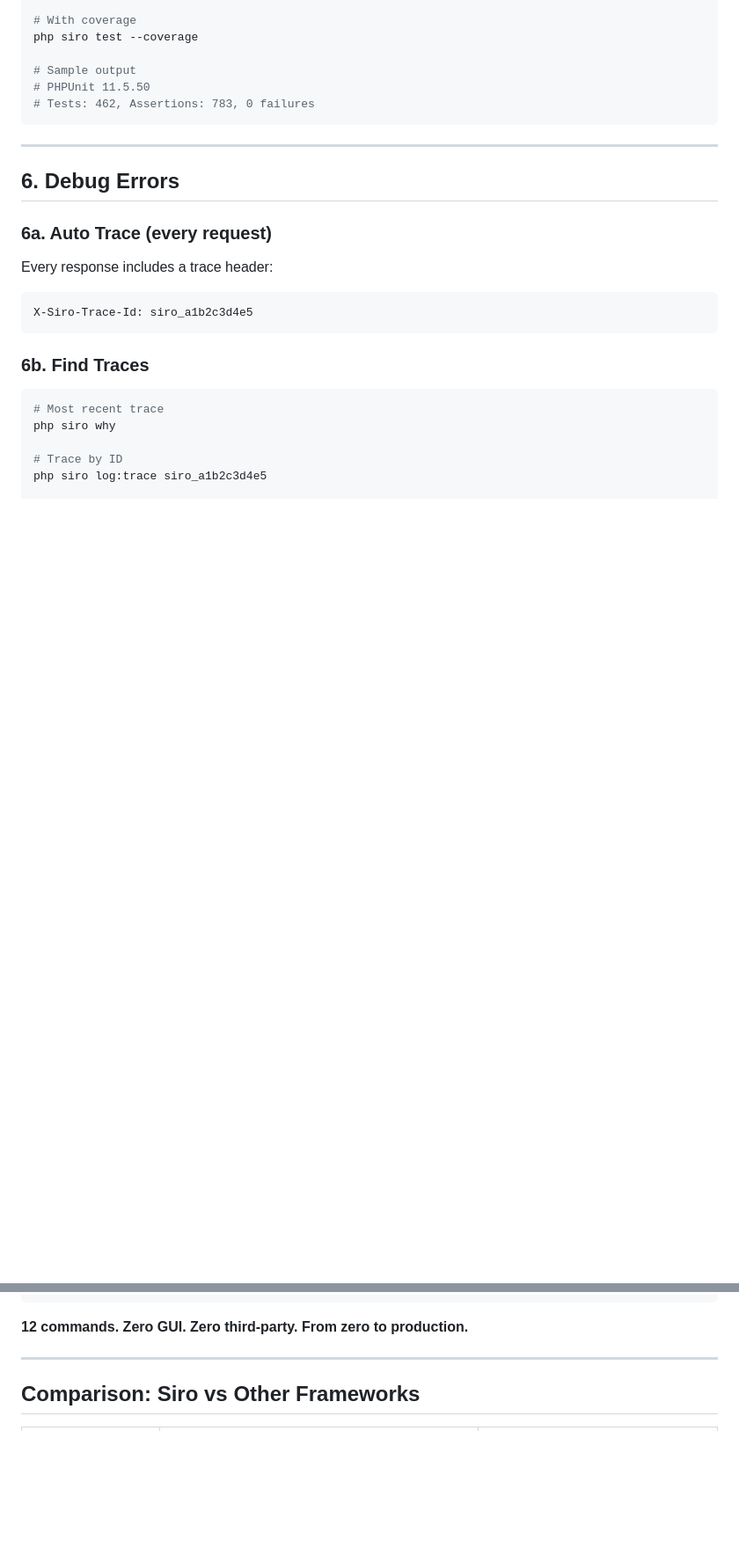
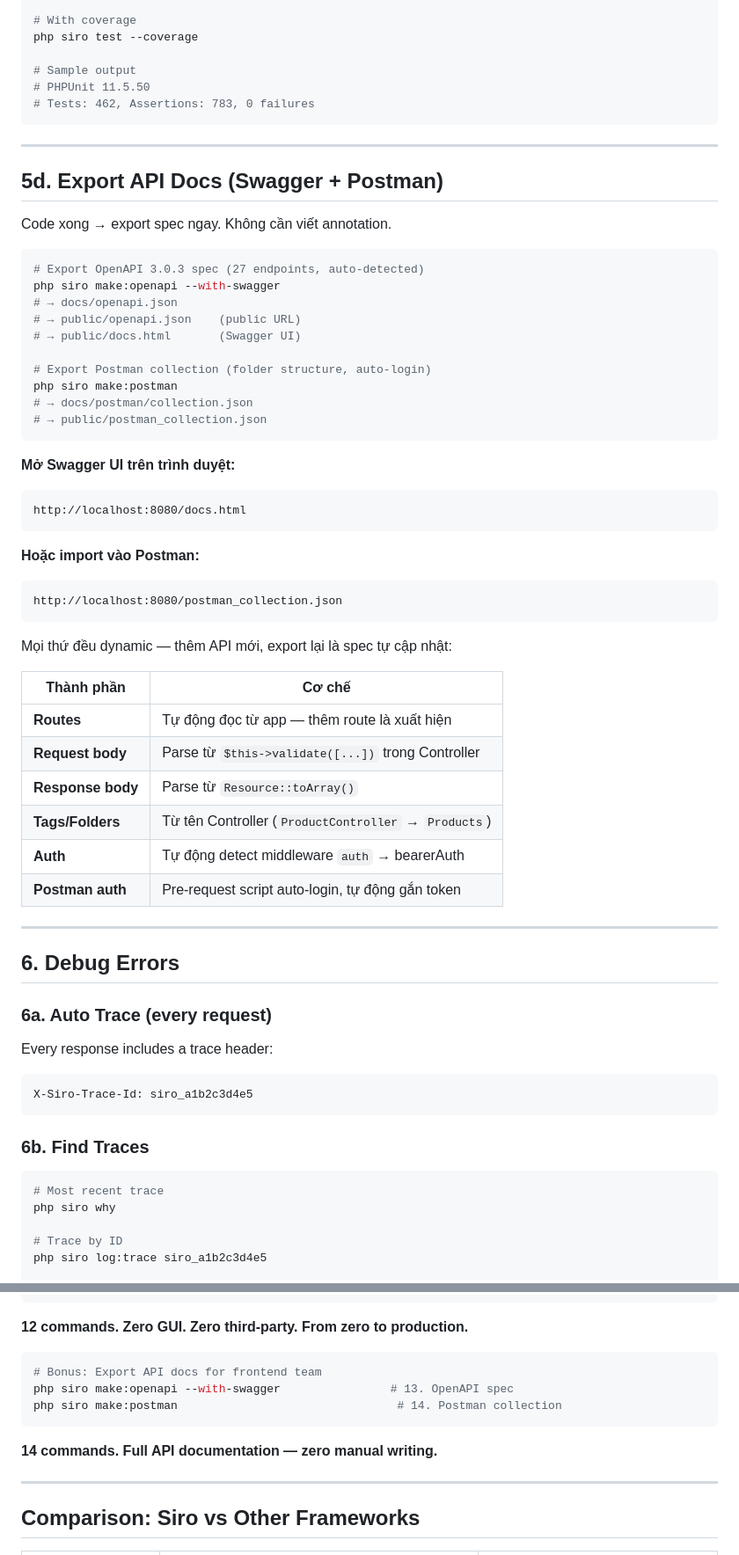
Before and after one commit to SiroSoft/SiroPHP, a Markdown page: docs/WORKFLOW.md, 2 parts joined by grey strips. Shown at 88% size. Rendered like a GitHub page; blank space fills up the shorter version.

Commit message:
feat: add export workflow to WORKFLOW.md + regenerate specs

````diff
--- a/docs/WORKFLOW.md
+++ b/docs/WORKFLOW.md
@@ -392,6 +392,48 @@ php siro test --coverage
 
 ---
 
+## 5d. Export API Docs (Swagger + Postman)
+
+Code xong → export spec ngay. Không cần viết annotation.
+
+```bash
+# Export OpenAPI 3.0.3 spec (27 endpoints, auto-detected)
+php siro make:openapi --with-swagger
+# → docs/openapi.json
+# → public/openapi.json    (public URL)
+# → public/docs.html       (Swagger UI)
+
+# Export Postman collection (folder structure, auto-login)
+php siro make:postman
+# → docs/postman/collection.json
+# → public/postman_collection.json
+```
+
+**Mở Swagger UI trên trình duyệt:**
+
+```
+http://localhost:8080/docs.html
+```
+
+**Hoặc import vào Postman:**
+
+```
+http://localhost:8080/postman_collection.json
+```
+
+Mọi thứ đều dynamic — thêm API mới, export lại là spec tự cập nhật:
+
+| Thành phần | Cơ chế |
+|-----------|--------|
+| **Routes** | Tự động đọc từ app — thêm route là xuất hiện |
+| **Request body** | Parse từ `$this->validate([...])` trong Controller |
+| **Response body** | Parse từ `Resource::toArray()` |
+| **Tags/Folders** | Từ tên Controller (`ProductController` → `Products`) |
+| **Auth** | Tự động detect middleware `auth` → bearerAuth |
+| **Postman auth** | Pre-request script auto-login, tự động gắn token |
+
+---
+
 ## 6. Debug Errors
 
 ### 6a. Auto Trace (every request)
@@ -568,6 +610,14 @@ docker compose up -d                           # 12. Deploy
 
 **12 commands. Zero GUI. Zero third-party. From zero to production.**
 
+```bash
+# Bonus: Export API docs for frontend team
+php siro make:openapi --with-swagger                # 13. OpenAPI spec
+php siro make:postman                                # 14. Postman collection
+```
+
+**14 commands. Full API documentation — zero manual writing.**
+
 ---
 
 ## Comparison: Siro vs Other Frameworks
````
